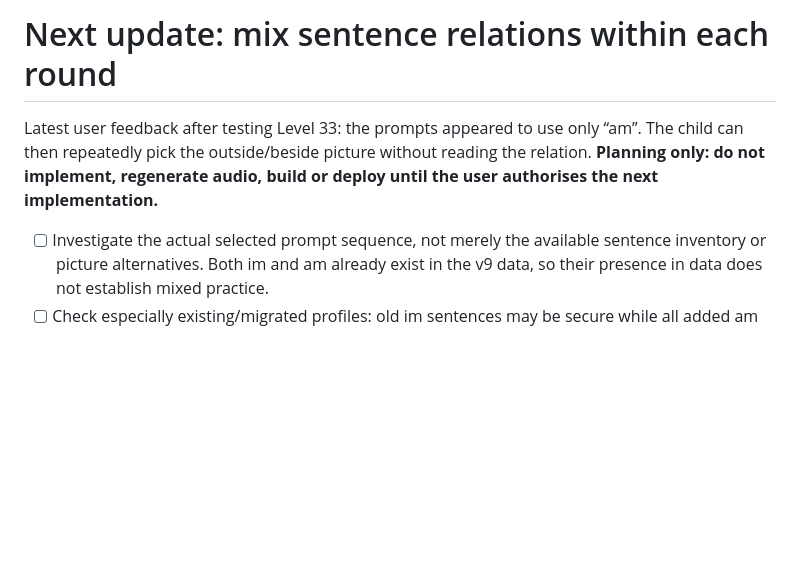
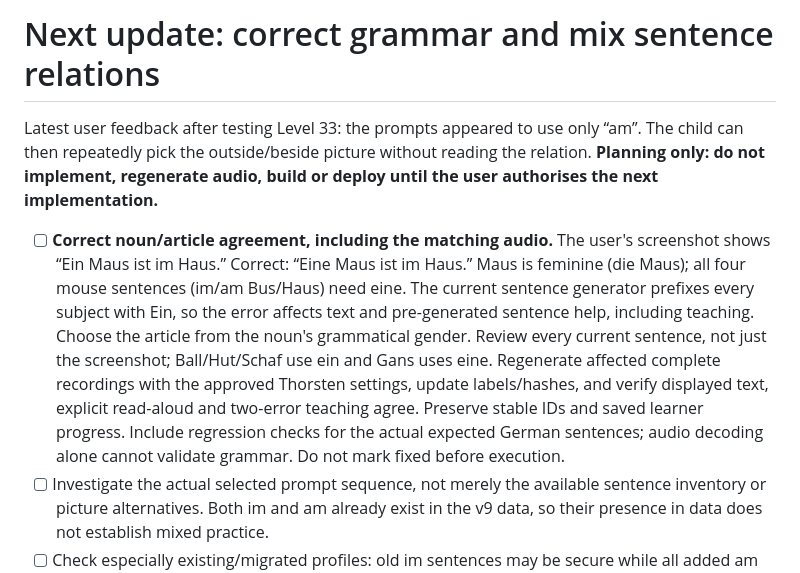
Before and after one commit to PJendritza/phonics-lab, a Markdown page: docs/NEXT-VERSION.md, the part around the change. GitHub-like rendering; blank space fills up the shorter version.

Commit message:
Record mouse sentence grammar and matching audio correction plan

```diff
--- a/docs/NEXT-VERSION.md
+++ b/docs/NEXT-VERSION.md
@@ -1,10 +1,22 @@
-# Next update: mix sentence relations within each round
+# Next update: correct grammar and mix sentence relations
 
 Latest user feedback after testing Level 33: the prompts appeared to use only
 “am”. The child can then repeatedly pick the outside/beside picture without
 reading the relation. **Planning only: do not implement, regenerate audio, build
 or deploy until the user authorises the next implementation.**
 
+- [ ] **Correct noun/article agreement, including the matching audio.** The user's
+      screenshot shows “Ein Maus ist im Haus.” Correct: “Eine Maus ist im Haus.”
+      Maus is feminine (die Maus); all four mouse sentences (im/am Bus/Haus) need
+      eine. The current sentence generator prefixes every subject with Ein, so
+      the error affects text and pre-generated sentence help, including teaching.
+      Choose the article from the noun's grammatical gender. Review every current
+      sentence, not just the screenshot; Ball/Hut/Schaf use ein and Gans uses eine.
+      Regenerate affected complete recordings with the approved Thorsten settings,
+      update labels/hashes, and verify displayed text, explicit read-aloud and
+      two-error teaching agree. Preserve stable IDs and saved learner progress.
+      Include regression checks for the actual expected German sentences; audio
+      decoding alone cannot validate grammar. Do not mark fixed before execution.
 - [ ] Investigate the actual selected prompt sequence, not merely the available
       sentence inventory or picture alternatives. Both im and am already exist in
       the v9 data, so their presence in data does not establish mixed practice.
```
Also changed, not shown: AGENTS.md (+2 -2 lines), PROGRESS.md (+7 -1 lines).
